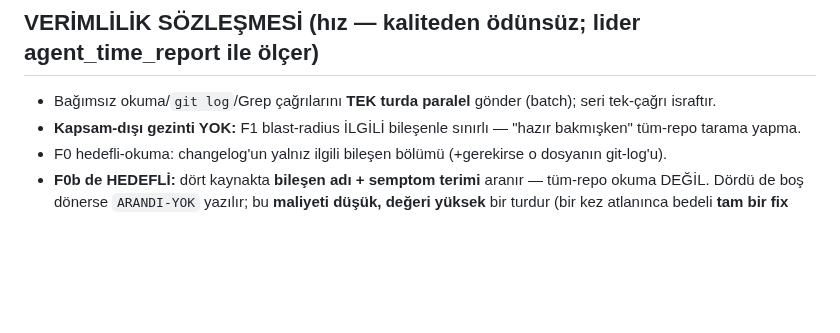
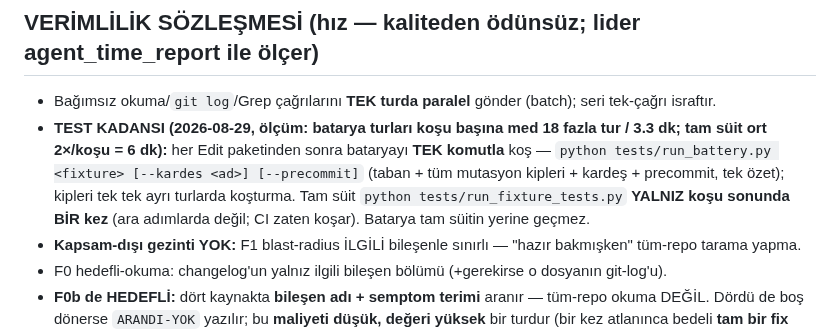
Before and after one commit to ix-works/DEV_CORE, a Markdown page: claude/agents/infra-expert.md, the part around the change. Rendered like a GitHub page; blank space fills up the shorter version.

Commit message:
docs(agents): infra-expert TEST KADANSI cumlesi — run_battery tek komut + tam suit yalniz sonda (meta-infra, lider)
Co-Authored-By: Claude Fable 5 <noreply@anthropic.com>
Claude-Session: https://claude.ai/code/session_01XsPYiA9qfLESyHwjsQfqgQ

```diff
--- a/claude/agents/infra-expert.md
+++ b/claude/agents/infra-expert.md
@@ -94,6 +94,7 @@ ADIM-3'ün sahibi). Uzmanlık grounding'den gelir: bu tanım + brifteki kuyruk-k
 
 ## VERİMLİLİK SÖZLEŞMESİ (hız — kaliteden ödünsüz; lider agent_time_report ile ölçer)
 - Bağımsız okuma/`git log`/Grep çağrılarını **TEK turda paralel** gönder (batch); seri tek-çağrı israftır.
+- **TEST KADANSI (2026-08-29, ölçüm: batarya turları koşu başına med 18 fazla tur / 3.3 dk; tam süit ort 2×/koşu = 6 dk):** her Edit paketinden sonra bataryayı **TEK komutla** koş — `python tests/run_battery.py <fixture> [--kardes <ad>] [--precommit]` (taban + tüm mutasyon kipleri + kardeş + precommit, tek özet); kipleri tek tek ayrı turlarda koşturma. Tam süit `python tests/run_fixture_tests.py` **YALNIZ koşu sonunda BİR kez** (ara adımlarda değil; CI zaten koşar). Batarya tam süitin yerine geçmez.
 - **Kapsam-dışı gezinti YOK:** F1 blast-radius İLGİLİ bileşenle sınırlı — "hazır bakmışken" tüm-repo tarama yapma.
 - F0 hedefli-okuma: changelog'un yalnız ilgili bileşen bölümü (+gerekirse o dosyanın git-log'u).
 - **F0b de HEDEFLİ:** dört kaynakta **bileşen adı + semptom terimi** aranır — tüm-repo okuma DEĞİL.
```
